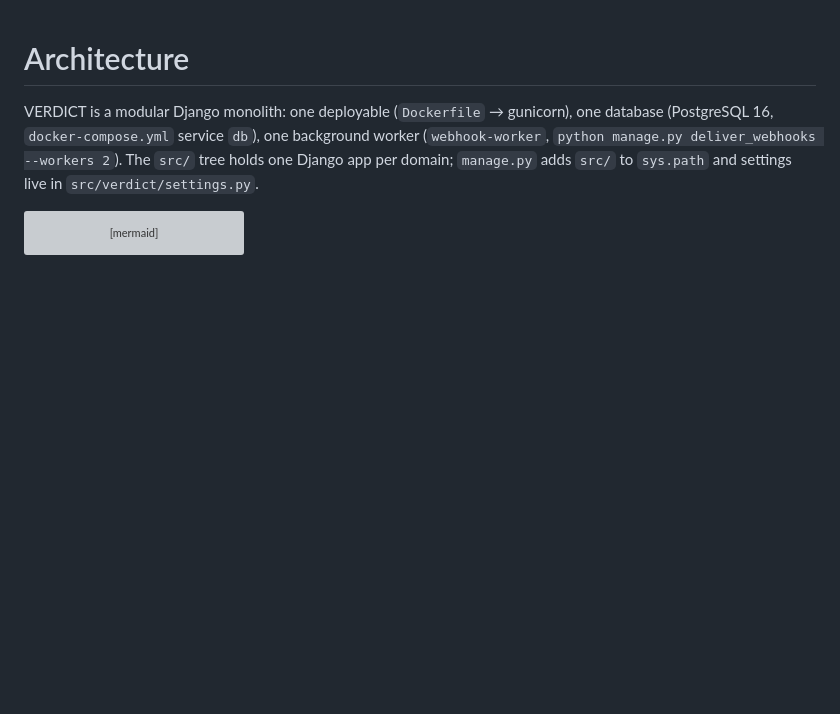
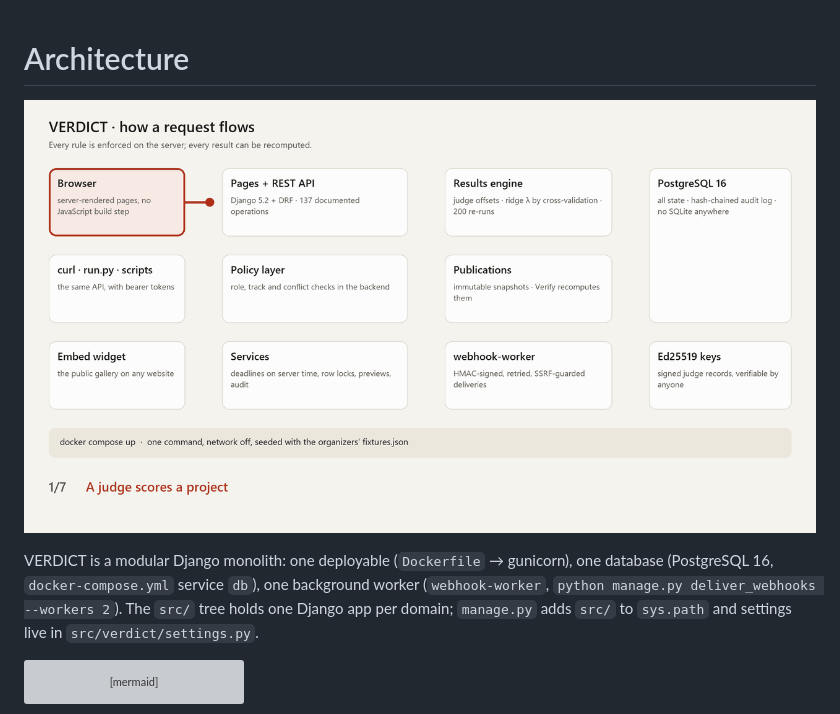
Before and after one commit to rajj28/verdict, a Markdown page: ARCHITECTURE.md, the part around the change. GitHub-like rendering; pictures changed too: docs/assets/verdict-system.gif (added); blank space fills up the shorter version; grey boxes are pictures that could not be loaded.

```diff
--- a/ARCHITECTURE.md
+++ b/ARCHITECTURE.md
@@ -1,4 +1,6 @@
 # Architecture
+
+![How a request flows through VERDICT, from the browser or curl through the API, the backend policy layer, services and the results engine to PostgreSQL](docs/assets/verdict-system.gif)
 
 VERDICT is a modular Django monolith: one deployable (`Dockerfile` →
 gunicorn), one database (PostgreSQL 16, `docker-compose.yml` service `db`),
```
Also changed, not shown: README.md (+24 -3 lines), 2 other files.
